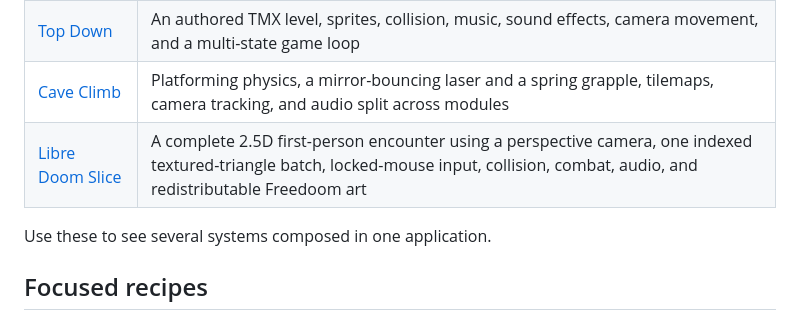
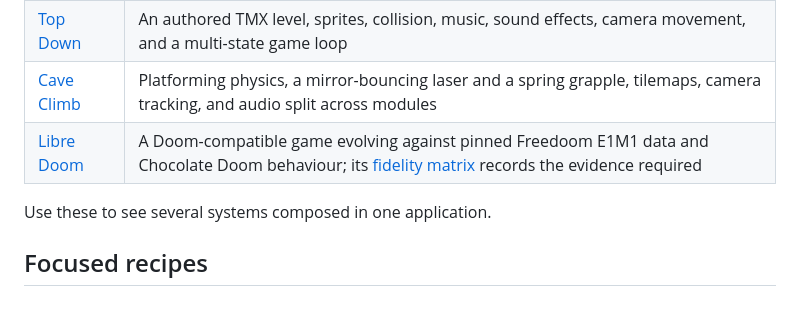
Before and after one commit to lukewilliamboswell/roc-ray, a Markdown page: examples/README.md, the part around the change. GitHub-like rendering.

Commit message:
Define Libre Doom fidelity criteria

```diff
--- a/examples/README.md
+++ b/examples/README.md
@@ -60,7 +60,7 @@ value arrives as one `Msg` on a later `input.messages`.
 | [Live Plot](live_plot/main.roc) | A whole source tree walked with `Files.list!`, read and parsed through a backlog of tasks, and drawn as a scrolling strip of a quarter of a million lines under a fixed point budget that evicts and re-reads on demand |
 | [Top Down](top_down/main.roc) | An authored TMX level, sprites, collision, music, sound effects, camera movement, and a multi-state game loop |
 | [Cave Climb](cave_climb/main.roc) | Platforming physics, a mirror-bouncing laser and a spring grapple, tilemaps, camera tracking, and audio split across modules |
-| [Libre Doom Slice](doom/main.roc) | A complete 2.5D first-person encounter using a perspective camera, one indexed textured-triangle batch, locked-mouse input, collision, combat, audio, and redistributable Freedoom art |
+| [Libre Doom](doom/main.roc) | A Doom-compatible game evolving against pinned Freedoom E1M1 data and Chocolate Doom behaviour; its [fidelity matrix](doom/FIDELITY.md) records the evidence required |
 
 Use these to see several systems composed in one application.
 
```
Also changed, not shown: examples/doom/FIDELITY.md (added, +37 -0 lines).
